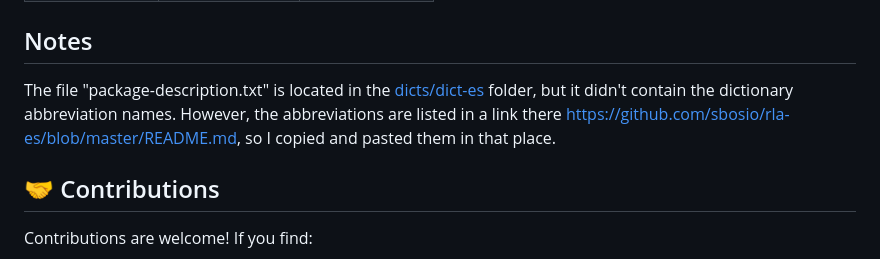
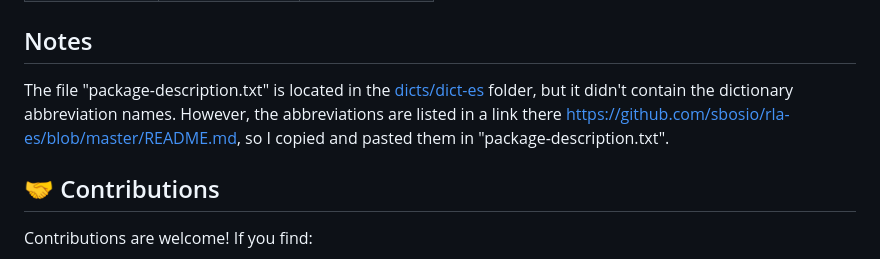
Before and after one commit to wachin/libreoffice-dictionaries-collection, a Markdown page: README.md, the part around the change. Drawn GitHub-style.

Commit message:
update-readme

```diff
--- a/README.md
+++ b/README.md
@@ -382,7 +382,7 @@ git submodule update --remote --merge
 
 ## Notes
 
-The file "package-description.txt" is located in the [dicts/dict-es](dicts/dict-es) folder, but it didn't contain the dictionary abbreviation names. However, the abbreviations are listed in a link there [https://github.com/sbosio/rla-es/blob/master/README.md](https://github.com/sbosio/rla-es/blob/master/README.md), so I copied and pasted them in that place.
+The file "package-description.txt" is located in the [dicts/dict-es](dicts/dict-es) folder, but it didn't contain the dictionary abbreviation names. However, the abbreviations are listed in a link there [https://github.com/sbosio/rla-es/blob/master/README.md](https://github.com/sbosio/rla-es/blob/master/README.md), so I copied and pasted them in "package-description.txt".
 
 ## 🤝 Contributions
 Contributions are welcome! If you find:
```
